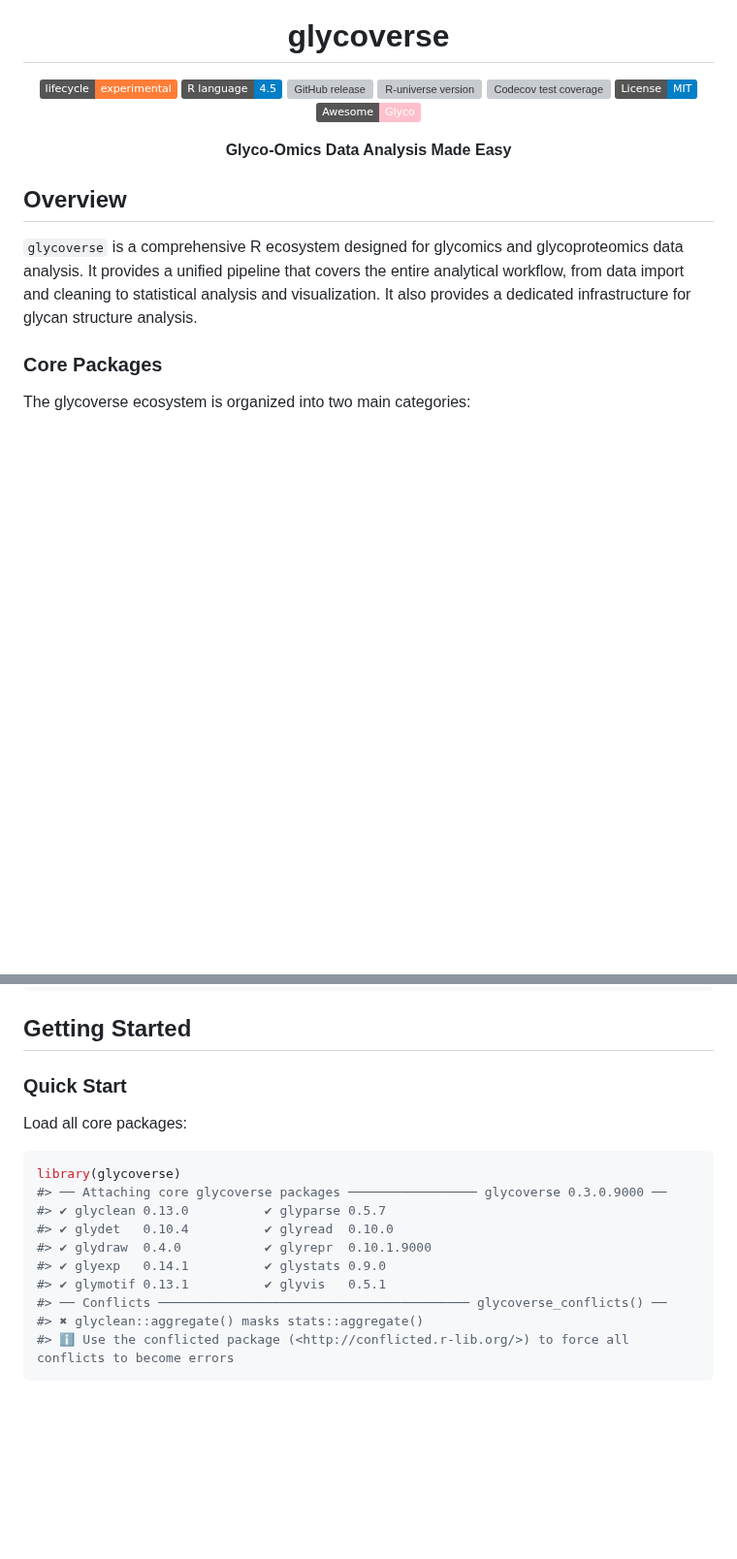
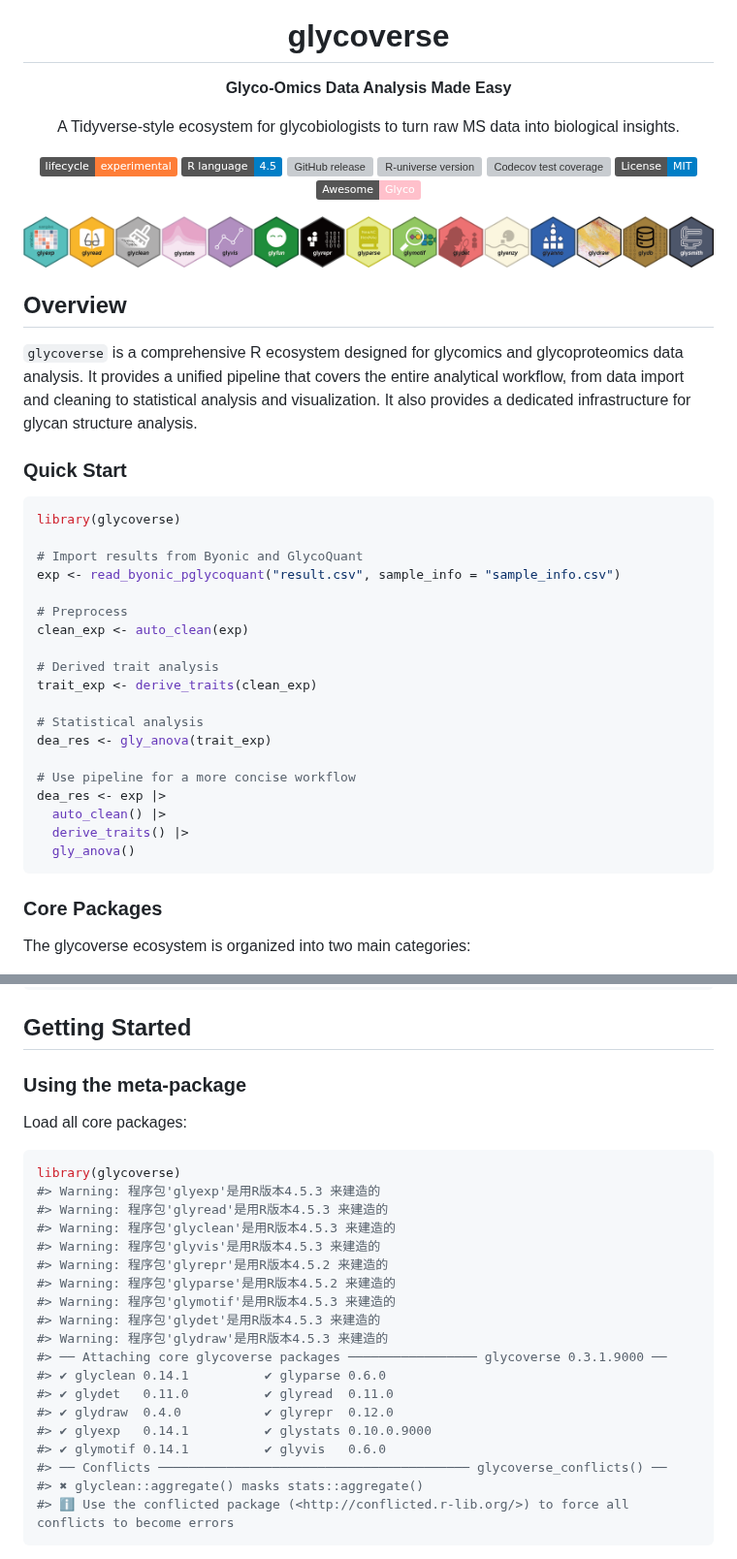
Before and after one commit to glycoverse/glycoverse, a Markdown page: README.md, 2 parts joined by grey strips. Shown at 97% size. Drawn GitHub-style; pictures changed too: man/figures/logo_banner.png (added); badges without logos; blank space fills up the shorter version; grey boxes are pictures that could not be loaded.

Commit message:
docs: update README

````diff
--- a/README.md
+++ b/README.md
@@ -6,6 +6,11 @@
 <img src="man/figures/logo.png" height="150" alt="glycoverse logo" />
 
 # glycoverse
+
+**Glyco-Omics Data Analysis Made Easy**
+
+A Tidyverse-style ecosystem for glycobiologists to turn raw MS data into
+biological insights.
 
 <!-- badges: start -->
 
@@ -25,7 +30,7 @@ license](https://img.shields.io/badge/License-MIT-blue.svg)](https://lbesson.mit
 Glyco](https://img.shields.io/badge/Awesome-Glyco-pink)](https://github.com/amanzadi/awesome-glyco)
 <!-- badges: end -->
 
-**Glyco-Omics Data Analysis Made Easy**
+<img src="man/figures/logo_banner.png" style="width:100.0%" />
 
 </div>
 
@@ -36,6 +41,30 @@ glycoproteomics data analysis. It provides a unified pipeline that
 covers the entire analytical workflow, from data import and cleaning to
 statistical analysis and visualization. It also provides a dedicated
 infrastructure for glycan structure analysis.
+
+### Quick Start
+
+``` r
+library(glycoverse)
+
+# Import results from Byonic and GlycoQuant
+exp <- read_byonic_pglycoquant("result.csv", sample_info = "sample_info.csv")
+
+# Preprocess
+clean_exp <- auto_clean(exp)
+
+# Derived trait analysis
+trait_exp <- derive_traits(clean_exp)
+
+# Statistical analysis
+dea_res <- gly_anova(trait_exp)
+
+# Use pipeline for a more concise workflow
+dea_res <- exp |>
+  auto_clean() |>
+  derive_traits() |>
+  gly_anova()
+```
 
 ### Core Packages
 
@@ -188,18 +217,27 @@ pak::pkg_install("glyfun")
 
 ## Getting Started
 
-### Quick Start
+### Using the meta-package
 
 Load all core packages:
 
 ``` r
 library(glycoverse)
-#> ── Attaching core glycoverse packages ───────────────── glycoverse 0.3.0.9000 ──
-#> ✔ glyclean 0.13.0          ✔ glyparse 0.5.7
-#> ✔ glydet   0.10.4          ✔ glyread  0.10.0
-#> ✔ glydraw  0.4.0           ✔ glyrepr  0.10.1.9000
-#> ✔ glyexp   0.14.1          ✔ glystats 0.9.0
-#> ✔ glymotif 0.13.1          ✔ glyvis   0.5.1
+#> Warning: 程序包'glyexp'是用R版本4.5.3 来建造的
+#> Warning: 程序包'glyread'是用R版本4.5.3 来建造的
+#> Warning: 程序包'glyclean'是用R版本4.5.3 来建造的
+#> Warning: 程序包'glyvis'是用R版本4.5.3 来建造的
+#> Warning: 程序包'glyrepr'是用R版本4.5.2 来建造的
+#> Warning: 程序包'glyparse'是用R版本4.5.2 来建造的
+#> Warning: 程序包'glymotif'是用R版本4.5.3 来建造的
+#> Warning: 程序包'glydet'是用R版本4.5.3 来建造的
+#> Warning: 程序包'glydraw'是用R版本4.5.3 来建造的
+#> ── Attaching core glycoverse packages ───────────────── glycoverse 0.3.1.9000 ──
+#> ✔ glyclean 0.14.1          ✔ glyparse 0.6.0
+#> ✔ glydet   0.11.0          ✔ glyread  0.11.0
+#> ✔ glydraw  0.4.0           ✔ glyrepr  0.12.0
+#> ✔ glyexp   0.14.1          ✔ glystats 0.10.0.9000
+#> ✔ glymotif 0.14.1          ✔ glyvis   0.6.0
 #> ── Conflicts ───────────────────────────────────────── glycoverse_conflicts() ──
 #> ✖ glyclean::aggregate() masks stats::aggregate()
 #> ℹ Use the conflicted package (<http://conflicted.r-lib.org/>) to force all conflicts to become errors
````
Also changed, not shown: 1 other file.
